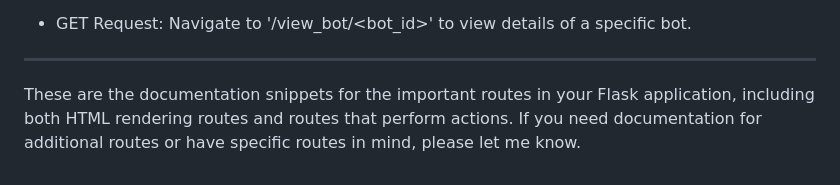
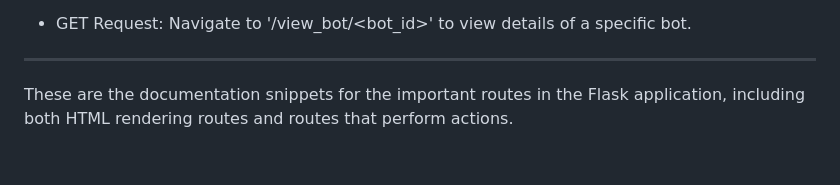
Before and after one commit to Senthilsk10/bot_management, a Markdown page: README.md, the part around the change. GitHub-like rendering.

Commit message:
Update README.md
Changed typo Error

```diff
--- a/README.md
+++ b/README.md
@@ -227,4 +227,4 @@ This route displays detailed information about a specific bot and allows users t
 ---
 
 
-These are the documentation snippets for the important routes in your Flask application, including both HTML rendering routes and routes that perform actions. If you need documentation for additional routes or have specific routes in mind, please let me know.
+These are the documentation snippets for the important routes in the Flask application, including both HTML rendering routes and routes that perform actions.
```
